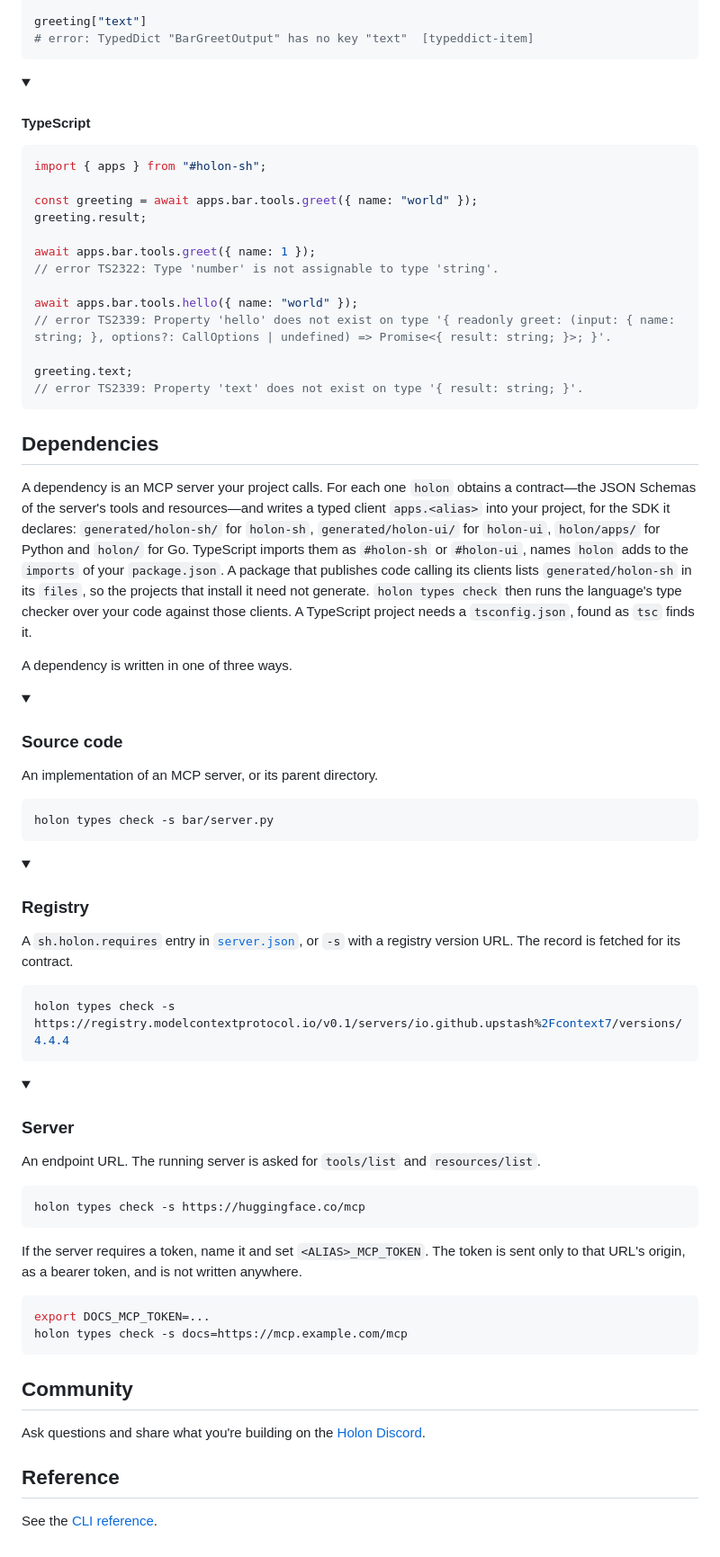
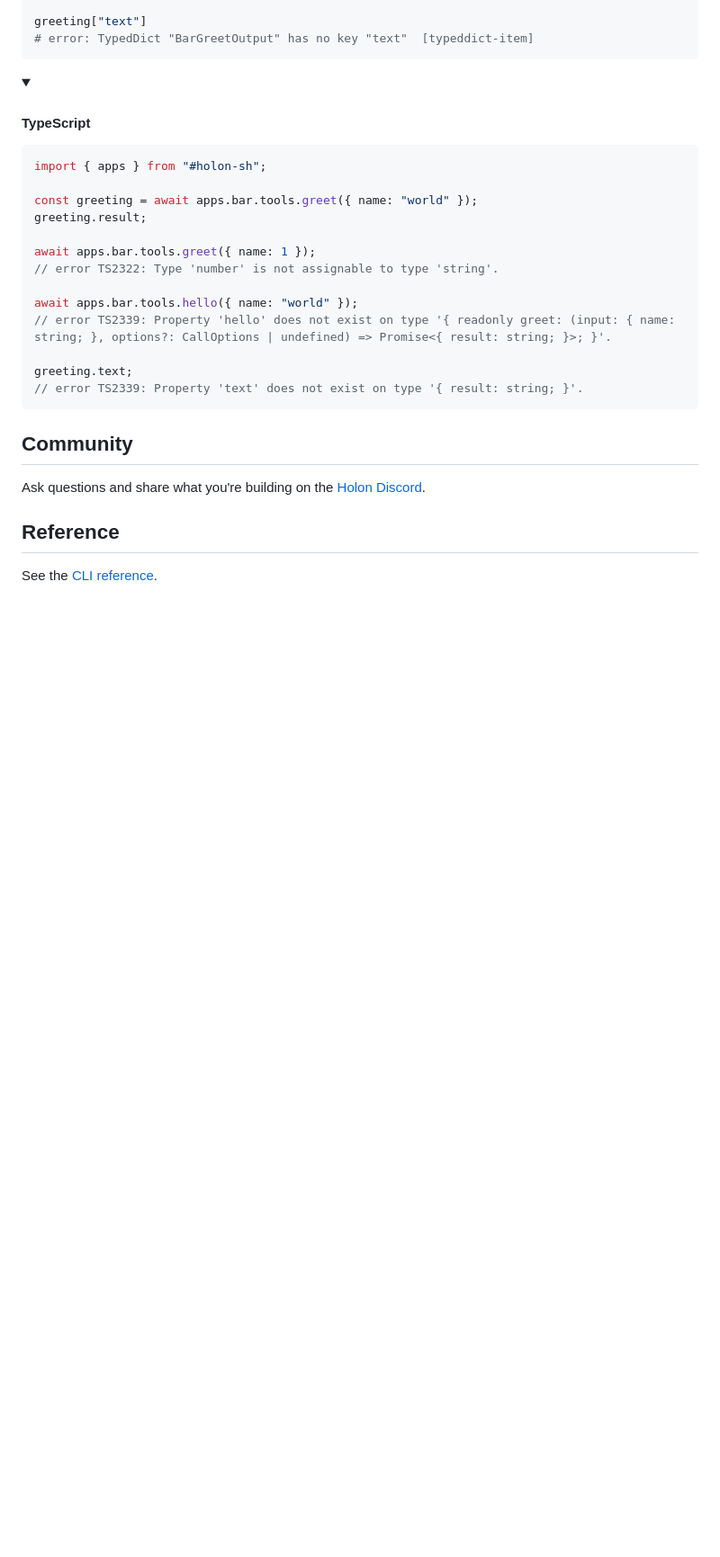
Before and after one commit to holon-sh/cli, a Markdown page: README.md, the part around one of its changes. Shown at 90% size. Rendered like a GitHub page; blank space fills up the shorter version.

Commit message:
Lead with what holon is and walk the example through apps, dependencies and types

````diff
--- a/README.md
+++ b/README.md
@@ -167,52 +171,6 @@ greeting.text;
 
 </details>
 
-## Dependencies
-
-A dependency is an MCP server your project calls. For each one `holon` obtains a contract—the JSON Schemas of the server's tools and resources—and writes a typed client `apps.<alias>` into your project, for the SDK it declares: `generated/holon-sh/` for `holon-sh`, `generated/holon-ui/` for `holon-ui`, `holon/apps/` for Python and `holon/` for Go. TypeScript imports them as `#holon-sh` or `#holon-ui`, names `holon` adds to the `imports` of your `package.json`. A package that publishes code calling its clients lists `generated/holon-sh` in its `files`, so the projects that install it need not generate. `holon types check` then runs the language's type checker over your code against those clients. A TypeScript project needs a `tsconfig.json`, found as `tsc` finds it.
-
-A dependency is written in one of three ways.
-
-<details open>
-<summary><h3>Source code</h3></summary>
-
-An implementation of an MCP server, or its parent directory.
-
-```sh
-holon types check -s bar/server.py
-```
-
-</details>
-
-<details open>
-<summary><h3>Registry</h3></summary>
-
-A `sh.holon.requires` entry in [`server.json`](https://modelcontextprotocol.io/registry/quickstart#step-4-create-server-json), or `-s` with a registry version URL. The record is fetched for its contract.
-
-```sh
-holon types check -s https://registry.modelcontextprotocol.io/v0.1/servers/io.github.upstash%2Fcontext7/versions/4.4.4
-```
-
-</details>
-
-<details open>
-<summary><h3>Server</h3></summary>
-
-An endpoint URL. The running server is asked for `tools/list` and `resources/list`.
-
-```sh
-holon types check -s https://huggingface.co/mcp
-```
-
-If the server requires a token, name it and set `<ALIAS>_MCP_TOKEN`. The token is sent only to that URL's origin, as a bearer token, and is not written anywhere.
-
-```sh
-export DOCS_MCP_TOKEN=...
-holon types check -s docs=https://mcp.example.com/mcp
-```
-
-</details>
-
 ## Community
 
 Ask questions and share what you're building on the [Holon Discord](https://discord.gg/jXExyBdy).
````
Also changed, not shown: other parts of README.md (+7 -3 lines).
